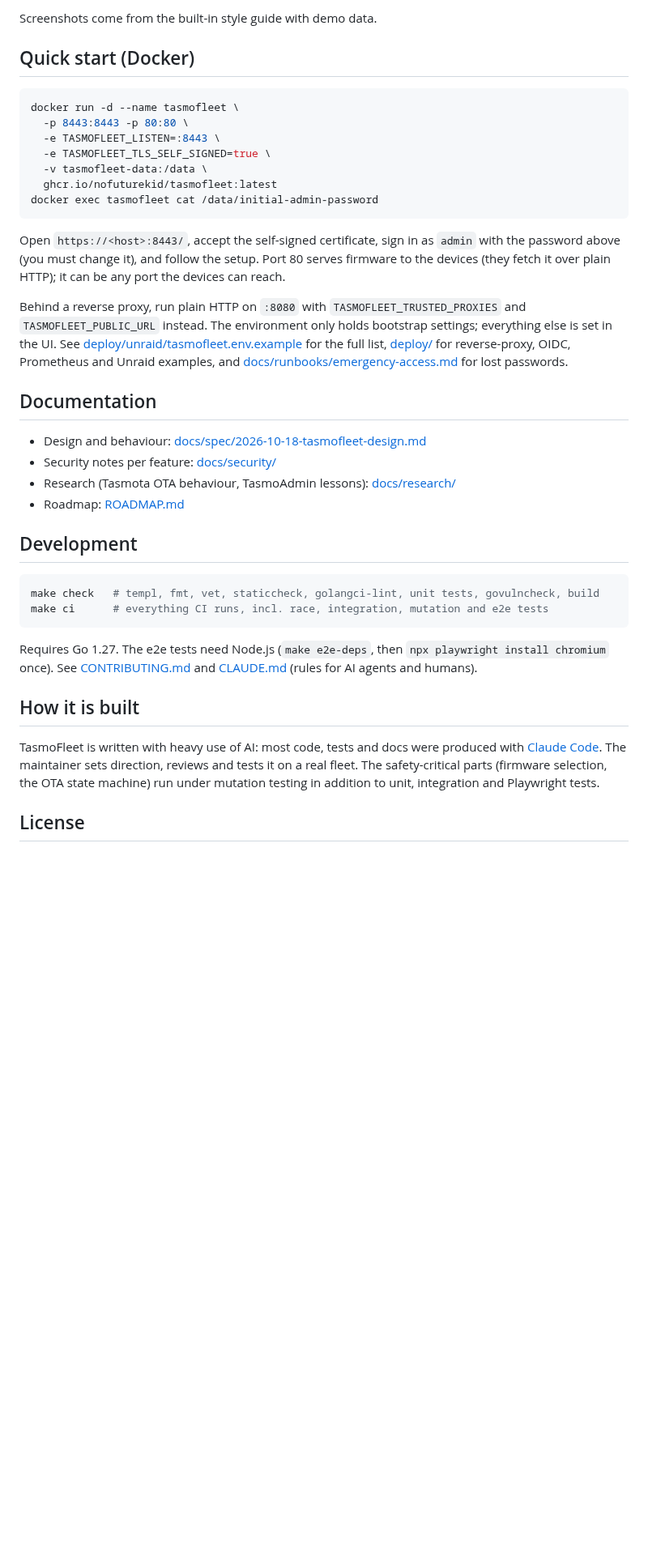
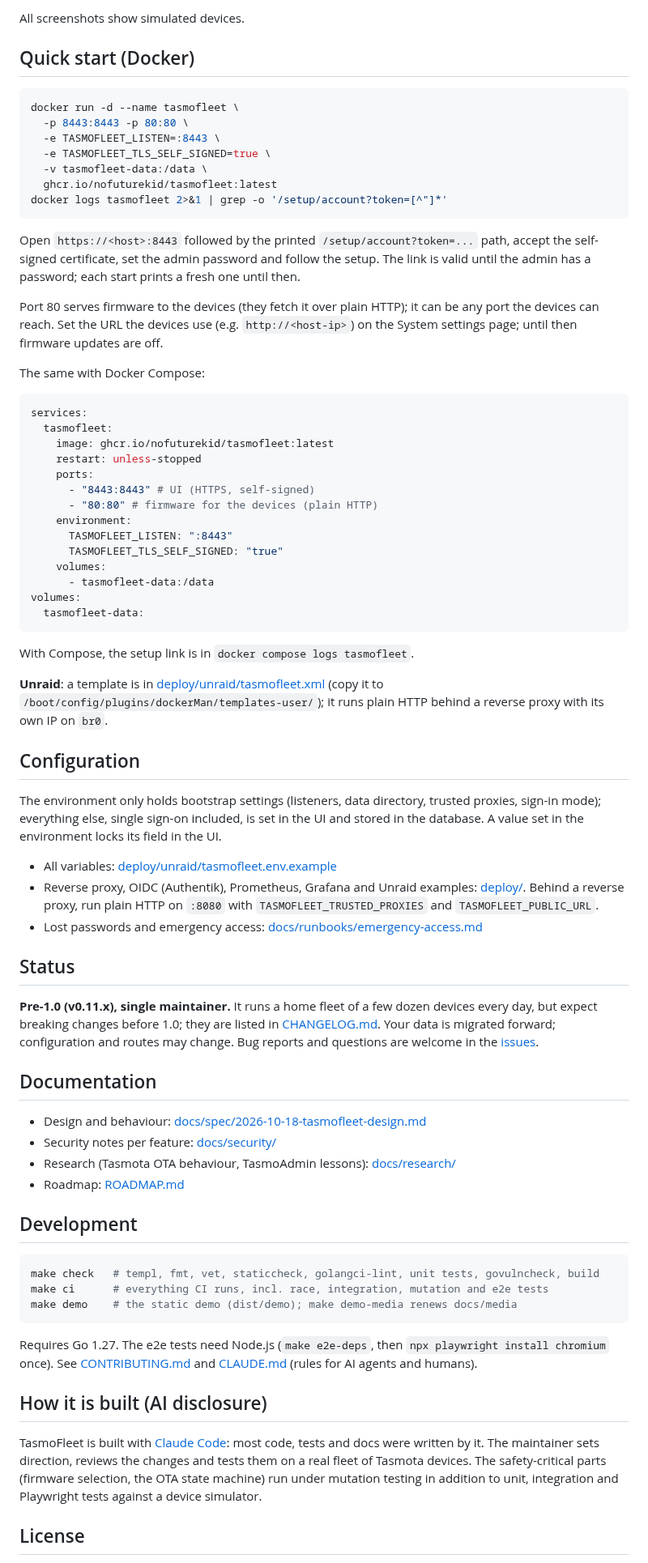
Before and after one commit to Noschvie/tasmofleet, a Markdown page: README.md, the part around one of its changes. Shown at 81% size. Rendered like a GitHub page; blank space fills up the shorter version.

````diff
--- a/README.md
+++ b/README.md
@@ -47,5 +77,5 @@ migrated forward; configuration and routes may change.
 
-Screenshots come from the built-in style guide with demo data.
+All screenshots show simulated devices.
 
 ## Quick start (Docker)
 
@@ -56,19 +86,60 @@ docker run -d --name tasmofleet \
   -e TASMOFLEET_TLS_SELF_SIGNED=true \
   -v tasmofleet-data:/data \
   ghcr.io/nofuturekid/tasmofleet:latest
-docker exec tasmofleet cat /data/initial-admin-password
+docker logs tasmofleet 2>&1 | grep -o '/setup/account?token=[^"]*'
 ```
 
-Open `https://<host>:8443/`, accept the self-signed certificate, sign in as `admin` with the
-password above (you must change it), and follow the setup. Port 80 serves firmware to the
-devices (they fetch it over plain HTTP); it can be any port the devices can reach.
+Open `https://<host>:8443` followed by the printed `/setup/account?token=...` path, accept the
+self-signed certificate, set the admin password and follow the setup. The link is valid until
+the admin has a password; each start prints a fresh one until then.
 
-Behind a reverse proxy, run plain HTTP on `:8080` with `TASMOFLEET_TRUSTED_PROXIES` and
-`TASMOFLEET_PUBLIC_URL` instead. The environment only holds bootstrap settings; everything
-else is set in the UI. See [deploy/unraid/tasmofleet.env.example](deploy/unraid/tasmofleet.env.example)
-for the full list, [deploy/](deploy/) for reverse-proxy, OIDC, Prometheus and Unraid
-examples, and [docs/runbooks/emergency-access.md](docs/runbooks/emergency-access.md) for
-lost passwords.
+Port 80 serves firmware to the devices (they fetch it over plain HTTP); it can be any port the
+devices can reach. Set the URL the devices use (e.g. `http://<host-ip>`) on the System settings
+page; until then firmware updates are off.
+
+The same with Docker Compose:
+
+```yaml
+services:
+  tasmofleet:
+    image: ghcr.io/nofuturekid/tasmofleet:latest
+    restart: unless-stopped
+    ports:
+      - "8443:8443" # UI (HTTPS, self-signed)
+      - "80:80" # firmware for the devices (plain HTTP)
+    environment:
+      TASMOFLEET_LISTEN: ":8443"
+      TASMOFLEET_TLS_SELF_SIGNED: "true"
+    volumes:
+      - tasmofleet-data:/data
+volumes:
+  tasmofleet-data:
+```
+
+With Compose, the setup link is in `docker compose logs tasmofleet`.
+
+**Unraid**: a template is in [deploy/unraid/tasmofleet.xml](deploy/unraid/tasmofleet.xml) (copy
+it to `/boot/config/plugins/dockerMan/templates-user/`); it runs plain HTTP behind a reverse
+proxy with its own IP on `br0`.
+
+## Configuration
+
+The environment only holds bootstrap settings (listeners, data directory, trusted proxies,
+sign-in mode); everything else, single sign-on included, is set in the UI and stored in the
+database. A value set in the environment locks its field in the UI.
+
+- All variables: [deploy/unraid/tasmofleet.env.example](deploy/unraid/tasmofleet.env.example)
+- Reverse proxy, OIDC (Authentik), Prometheus, Grafana and Unraid examples: [deploy/](deploy/).
+  Behind a reverse proxy, run plain HTTP on `:8080` with `TASMOFLEET_TRUSTED_PROXIES` and
+  `TASMOFLEET_PUBLIC_URL`.
+- Lost passwords and emergency access: [docs/runbooks/emergency-access.md](docs/runbooks/emergency-access.md)
+
+## Status
+
+**Pre-1.0 (v0.11.x), single maintainer.** It runs a home fleet of a few dozen devices every
+day, but expect breaking changes before 1.0; they are listed in [CHANGELOG.md](CHANGELOG.md).
+Your data is migrated forward; configuration and routes may change. Bug reports and questions
+are welcome in the [issues](https://github.com/nofuturekid/tasmofleet/issues).
 
 ## Documentation
 
@@ -82,18 +153,20 @@ lost passwords.
 ```sh
 make check   # templ, fmt, vet, staticcheck, golangci-lint, unit tests, govulncheck, build
 make ci      # everything CI runs, incl. race, integration, mutation and e2e tests
+make demo    # the static demo (dist/demo); make demo-media renews docs/media
 ```
 
 Requires Go 1.27. The e2e tests need Node.js (`make e2e-deps`, then
 `npx playwright install chromium` once). See [CONTRIBUTING.md](CONTRIBUTING.md) and
 [CLAUDE.md](CLAUDE.md) (rules for AI agents and humans).
 
-## How it is built
+## How it is built (AI disclosure)
 
-TasmoFleet is written with heavy use of AI: most code, tests and docs were produced with
-[Claude Code](https://claude.com/claude-code). The maintainer sets direction, reviews and
-tests it on a real fleet. The safety-critical parts (firmware selection, the OTA state
-machine) run under mutation testing in addition to unit, integration and Playwright tests.
+TasmoFleet is built with [Claude Code](https://claude.com/claude-code): most code, tests and
+docs were written by it. The maintainer sets direction, reviews the changes and tests them on a
+real fleet of Tasmota devices. The safety-critical parts (firmware selection, the OTA state
+machine) run under mutation testing in addition to unit, integration and Playwright tests
+against a device simulator.
 
 ## License
 
````
Also changed, not shown: other parts of README.md (+56 -26 lines), CHANGELOG.md (+13 -0 lines), docs/media/dashboard.png (added), docs/media/device-dark.png (added), docs/media/devices.png (added), docs/media/transaction.png (added), 8 other files.
